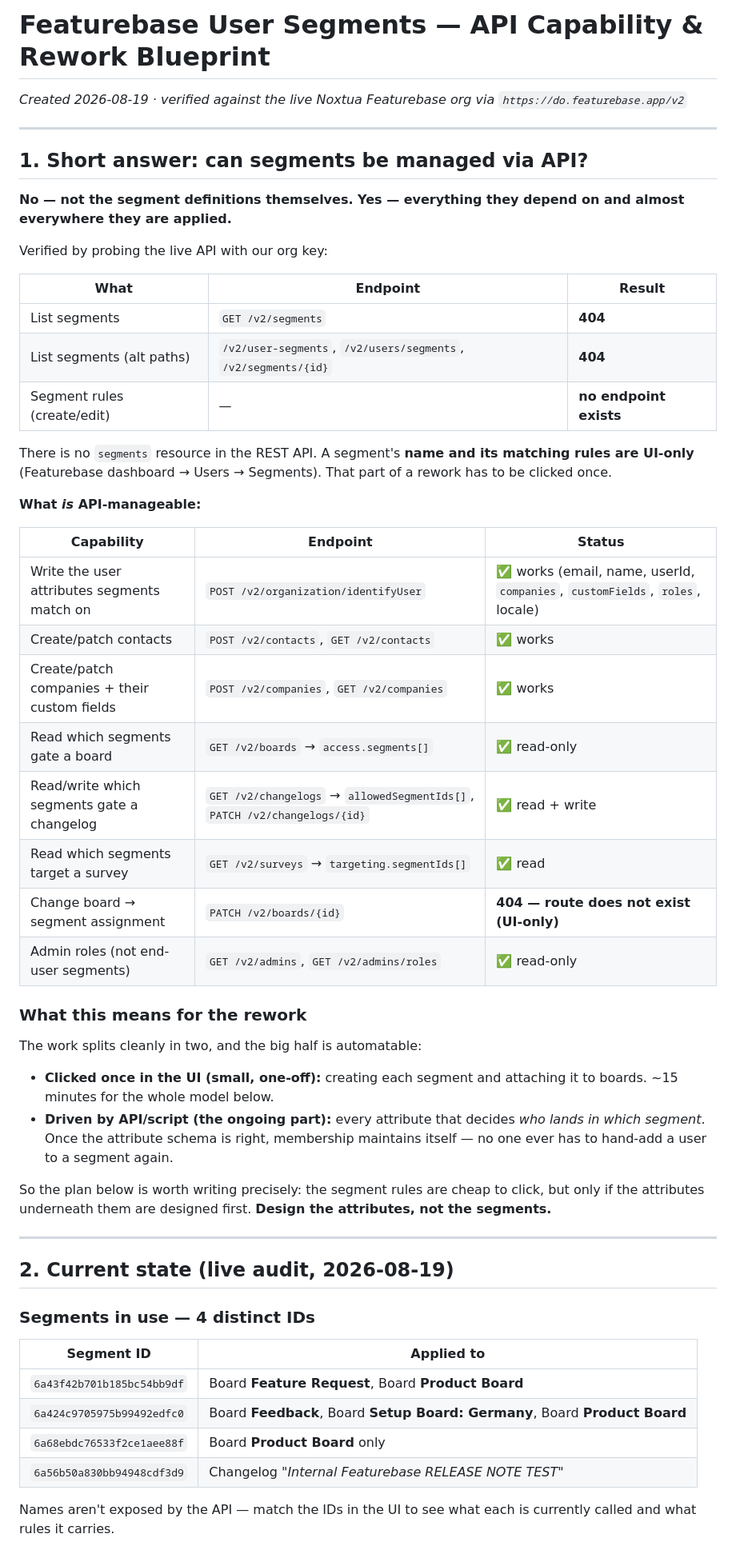
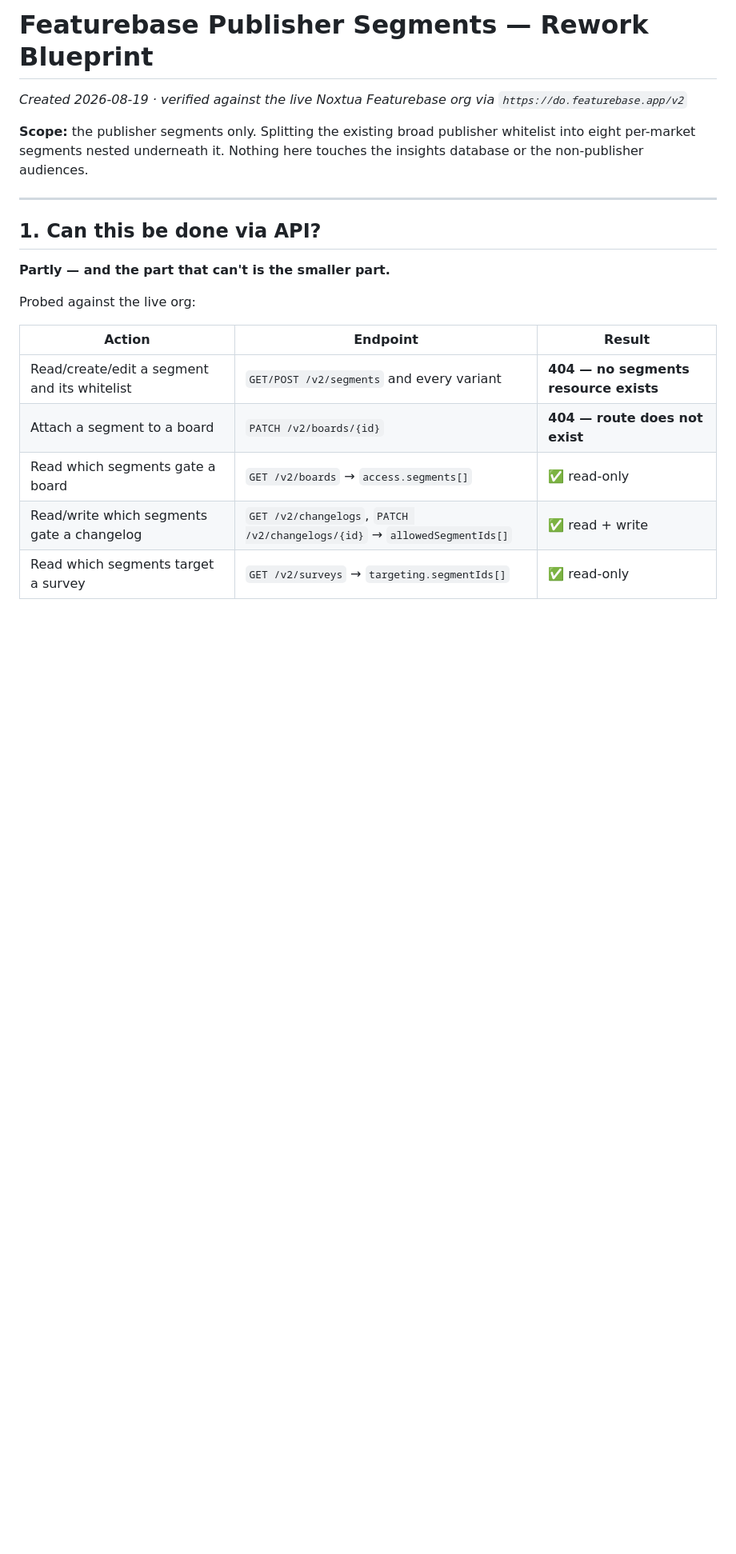
Before and after one commit to LeaDiNox/Customer-Insights-Data, a Markdown page: featurebase_segments_plan.md, the part around one of its changes. Shown at 80% size. Rendered like a GitHub page; blank space fills up the shorter version.

```diff
--- a/featurebase_segments_plan.md
+++ b/featurebase_segments_plan.md
@@ -1,57 +1,22 @@
-# Featurebase User Segments — API Capability & Rework Blueprint
+# Featurebase Publisher Segments — Rework Blueprint
 
 _Created 2026-08-19 · verified against the live Noxtua Featurebase org via `https://do.featurebase.app/v2`_
 
----
-
-## 1. Short answer: can segments be managed via API?
-
-**No — not the segment definitions themselves. Yes — everything they depend on and almost everywhere they are applied.**
-
-Verified by probing the live API with our org key:
-
-| What | Endpoint | Result |
-|---|---|---|
-| List segments | `GET /v2/segments` | **404** |
-| List segments (alt paths) | `/v2/user-segments`, `/v2/users/segments`, `/v2/segments/{id}` | **404** |
-| Segment rules (create/edit) | — | **no endpoint exists** |
-
-There is no `segments` resource in the REST API. A segment's **name and its matching rules are UI-only** (Featurebase dashboard → Users → Segments). That part of a rework has to be clicked once.
-
-**What *is* API-manageable:**
-
-| Capability | Endpoint | Status |
-|---|---|---|
-| Write the user attributes segments match on | `POST /v2/organization/identifyUser` | ✅ works (email, name, userId, `companies`, `customFields`, `roles`, locale) |
-| Create/patch contacts | `POST /v2/contacts`, `GET /v2/contacts` | ✅ works |
-| Create/patch companies + their custom fields | `POST /v2/companies`, `GET /v2/companies` | ✅ works |
-| Read which segments gate a board | `GET /v2/boards` → `access.segments[]` | ✅ read-only |
-| Read/write which segments gate a changelog | `GET /v2/changelogs` → `allowedSegmentIds[]`, `PATCH /v2/changelogs/{id}` | ✅ read + write |
-| Read which segments target a survey | `GET /v2/surveys` → `targeting.segmentIds[]` | ✅ read |
-| Change board → segment assignment | `PATCH /v2/boards/{id}` | **404 — route does not exist (UI-only)** |
-| Admin roles (not end-user segments) | `GET /v2/admins`, `GET /v2/admins/roles` | ✅ read-only |
-
-### What this means for the rework
-
-The work splits cleanly in two, and the big half is automatable:
-
-- **Clicked once in the UI (small, one-off):** creating each segment and attaching it to boards. ~15 minutes for the whole model below.
-- **Driven by API/script (the ongoing part):** every attribute that decides *who lands in which segment*. Once the attribute schema is right, membership maintains itself — no one ever has to hand-add a user to a segment again.
-
-So the plan below is worth writing precisely: the segment rules are cheap to click, but only if the attributes underneath them are designed first. **Design the attributes, not the segments.**
+**Scope:** the publisher segments only. Splitting the existing broad publisher whitelist into eight per-market segments nested underneath it. Nothing here touches the insights database or the non-publisher audiences.
 
 ---
 
-## 2. Current state (live audit, 2026-08-19)
+## 1. Can this be done via API?
 
-### Segments in use — 4 distinct IDs
+**Partly — and the part that can't is the smaller part.**
 
-| Segment ID | Applied to |
-|---|---|
-| `6a43f42b701b185bc54bb9df` | Board **Feature Request**, Board **Product Board** |
-| `6a424c9705975b99492edfc0` | Board **Feedback**, Board **Setup Board: Germany**, Board **Product Board** |
-| `6a68ebdc76533f2ce1aee88f` | Board **Product Board** only |
-| `6a56b50a830bb94948cdf3d9` | Changelog *"Internal Featurebase RELEASE NOTE TEST"* |
+Probed against the live org:
 
-Names aren't exposed by the API — match the IDs in the UI to see what each is currently called and what rules it carries.
+| Action | Endpoint | Result |
+|---|---|---|
+| Read/create/edit a segment and its whitelist | `GET/POST /v2/segments` and every variant | **404 — no segments resource exists** |
+| Attach a segment to a board | `PATCH /v2/boards/{id}` | **404 — route does not exist** |
+| Read which segments gate a board | `GET /v2/boards` → `access.segments[]` | ✅ read-only |
+| Read/write which segments gate a changelog | `GET /v2/changelogs`, `PATCH /v2/changelogs/{id}` → `allowedSegmentIds[]` | ✅ read + write |
+| Read which segments target a survey | `GET /v2/surveys` → `targeting.segmentIds[]` | ✅ read-only |
 
```
Also changed, not shown: other parts of featurebase_segments_plan.md (+125 -112 lines).
